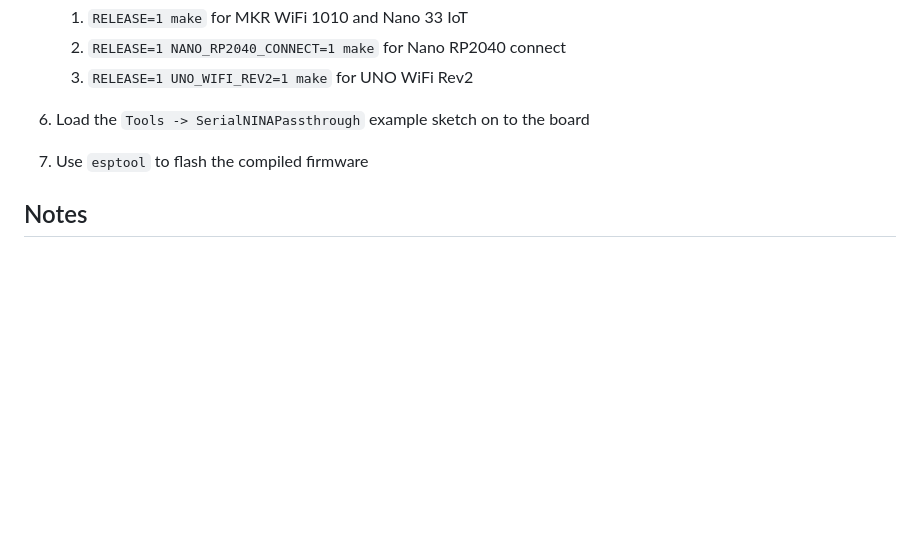
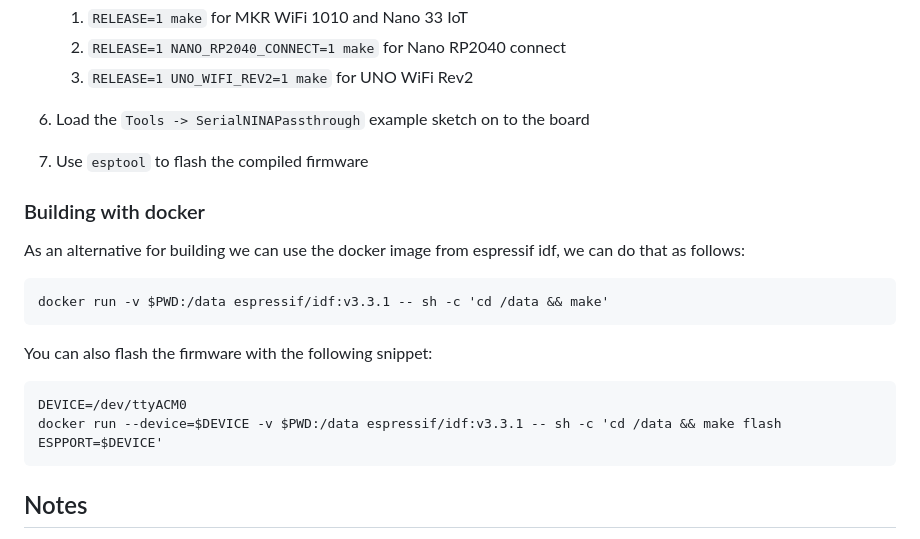
Before and after one commit to arduino/nina-fw, a Markdown page: README.md, the part around the change. Rendered like a GitHub page; blank space fills up the shorter version.

Commit message:
added another instruction to build the firmware based on espressif/idf docker image

````diff
--- a/README.md
+++ b/README.md
@@ -15,6 +15,21 @@ This firmware uses [Espressif's IDF](https://github.com/espressif/esp-idf)
 
 1. Load the `Tools -> SerialNINAPassthrough` example sketch on to the board
 1. Use `esptool` to flash the compiled firmware
+
+### Building with docker
+
+As an alternative for building we can use the docker image from espressif idf, we can do that as follows:
+
+```
+docker run -v $PWD:/data espressif/idf:v3.3.1 -- sh -c 'cd /data && make'
+```
+
+You can also flash the firmware with the following snippet:
+
+```
+DEVICE=/dev/ttyACM0
+docker run --device=$DEVICE -v $PWD:/data espressif/idf:v3.3.1 -- sh -c 'cd /data && make flash ESPPORT=$DEVICE'
+```
 
 ## Notes
 If updating the NINA firmware for an **Arduino UNO WiFi Rev. 2** or **Arduino Nano RP2040** board via [SerialNINAPassthrough](https://github.com/arduino-libraries/WiFiNINA/blob/master/examples/Tools/SerialNINAPassthrough/SerialNINAPassthrough.ino) sketch, then the `esptool` invocation needs to be changed slightly:
````
